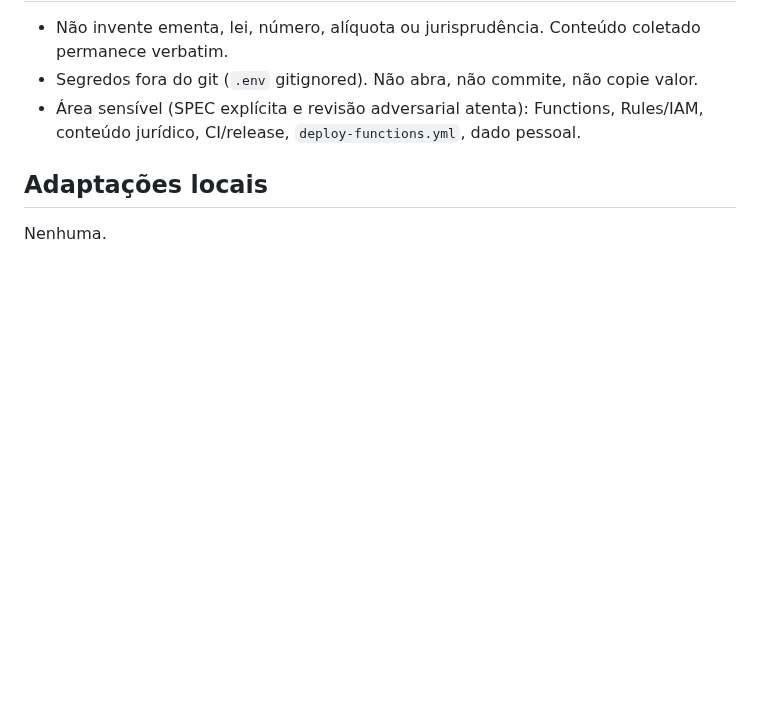
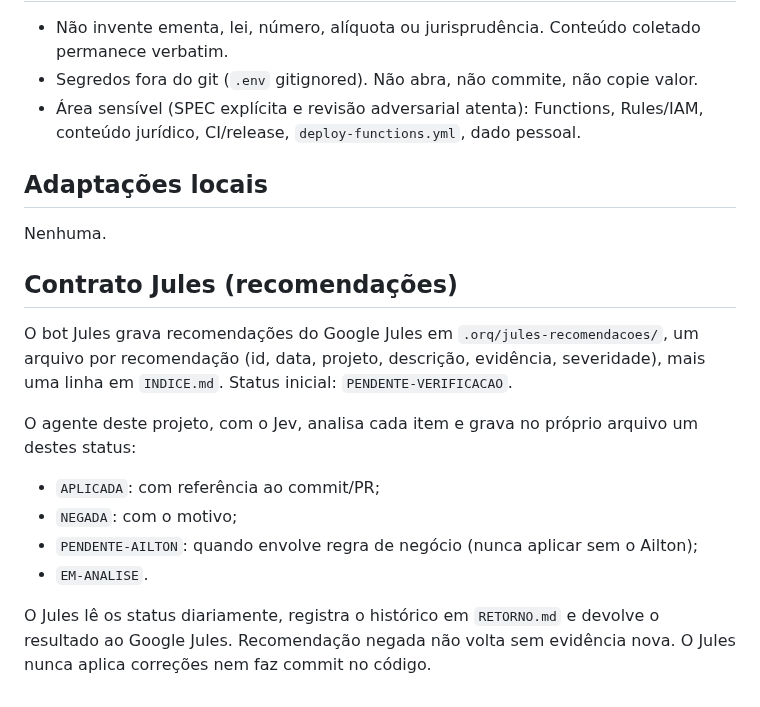
Before and after one commit to ailtonganem-cmyk/monitoritcd, a Markdown page: AGENTS.md, the part around the change. Drawn GitHub-style; blank space fills up the shorter version.

Commit message:
docs: contrato Jules de recomendações no AGENTS.md

```diff
--- a/AGENTS.md
+++ b/AGENTS.md
@@ -89,3 +89,15 @@ o SHA já aprovado por Tests e Security.
 ## Adaptações locais
 
 Nenhuma.
+
+## Contrato Jules (recomendações)
+
+O bot Jules grava recomendações do Google Jules em `.orq/jules-recomendacoes/`, um arquivo por recomendação (id, data, projeto, descrição, evidência, severidade), mais uma linha em `INDICE.md`. Status inicial: `PENDENTE-VERIFICACAO`.
+
+O agente deste projeto, com o Jev, analisa cada item e grava no próprio arquivo um destes status:
+- `APLICADA`: com referência ao commit/PR;
+- `NEGADA`: com o motivo;
+- `PENDENTE-AILTON`: quando envolve regra de negócio (nunca aplicar sem o Ailton);
+- `EM-ANALISE`.
+
+O Jules lê os status diariamente, registra o histórico em `RETORNO.md` e devolve o resultado ao Google Jules. Recomendação negada não volta sem evidência nova. O Jules nunca aplica correções nem faz commit no código.
```
